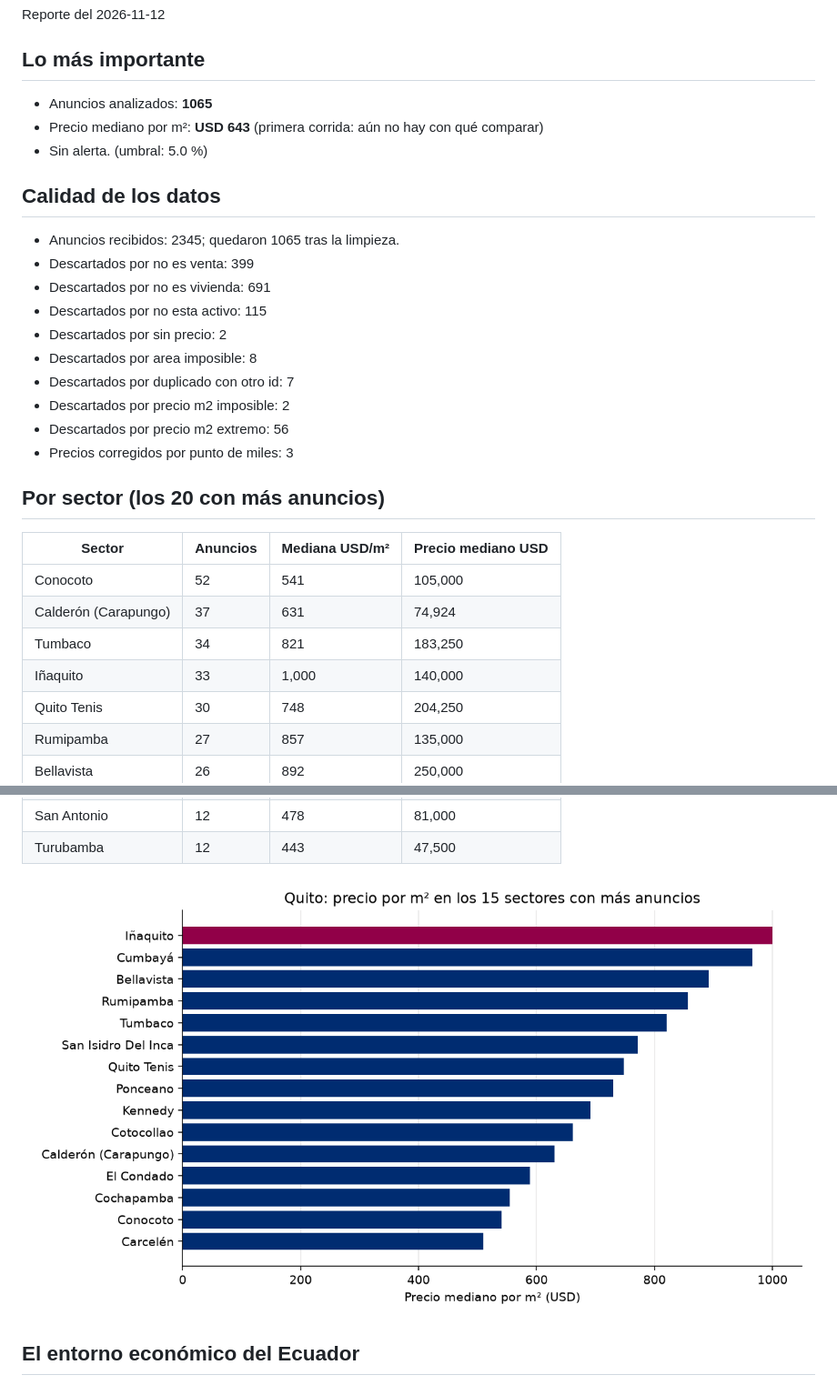
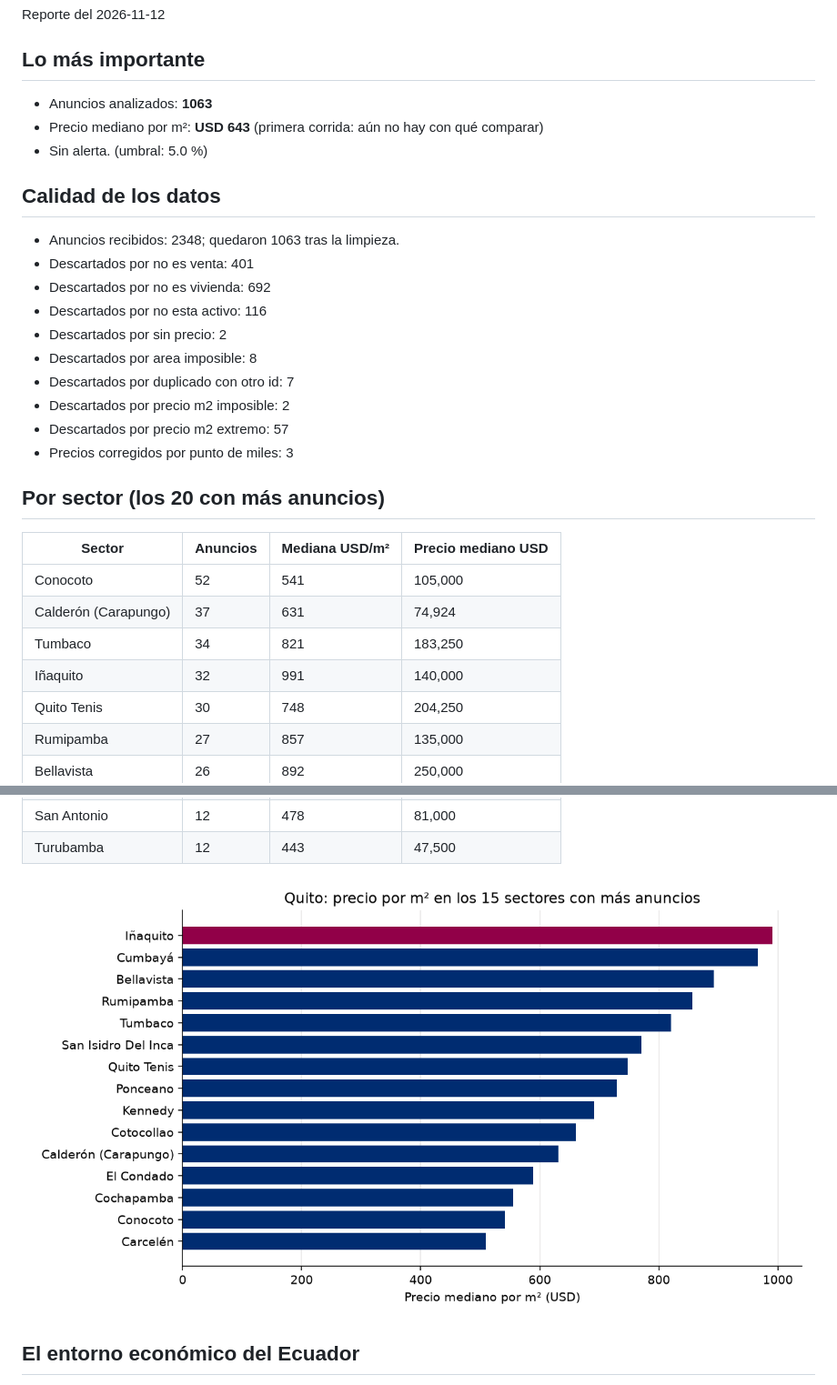
Before and after one commit to uide-programacion-inteligencia-mercados/proyecto-faro-lab, a Markdown page: reports/ultimo.md, 2 parts joined by grey strips. Shown at 91% size. Drawn GitHub-style; pictures changed too: reports/precio_m2_2026-11-12.png.

```diff
--- a/reports/ultimo.md
+++ b/reports/ultimo.md
@@ -2,21 +2,21 @@
 Reporte del 2026-11-12
 
 ## Lo más importante
-- Anuncios analizados: **1065**
+- Anuncios analizados: **1063**
 - Precio mediano por m²: **USD 643** (primera corrida: aún no hay con qué comparar)
 - Sin alerta. (umbral: 5.0 %)
 
 
 ## Calidad de los datos
-- Anuncios recibidos: 2345; quedaron 1065 tras la limpieza.
-- Descartados por no es venta: 399
-- Descartados por no es vivienda: 691
-- Descartados por no esta activo: 115
+- Anuncios recibidos: 2348; quedaron 1063 tras la limpieza.
+- Descartados por no es venta: 401
+- Descartados por no es vivienda: 692
+- Descartados por no esta activo: 116
 - Descartados por sin precio: 2
 - Descartados por area imposible: 8
 - Descartados por duplicado con otro id: 7
 - Descartados por precio m2 imposible: 2
-- Descartados por precio m2 extremo: 56
+- Descartados por precio m2 extremo: 57
 - Precios corregidos por punto de miles: 3
 
 ## Por sector (los 20 con más anuncios)
@@ -25,7 +25,7 @@ Reporte del 2026-11-12
 | Conocoto | 52 | 541 | 105,000 |
 | Calderón (Carapungo) | 37 | 631 | 74,924 |
 | Tumbaco | 34 | 821 | 183,250 |
-| Iñaquito | 33 | 1,000 | 140,000 |
+| Iñaquito | 32 | 991 | 140,000 |
 | Quito Tenis | 30 | 748 | 204,250 |
 | Rumipamba | 27 | 857 | 135,000 |
 | Bellavista | 26 | 892 | 250,000 |
```
Also changed, not shown: logs/estado.md (+4 -3 lines), reports/reporte_2026-11-12.md (+7 -7 lines), 6 other files.
